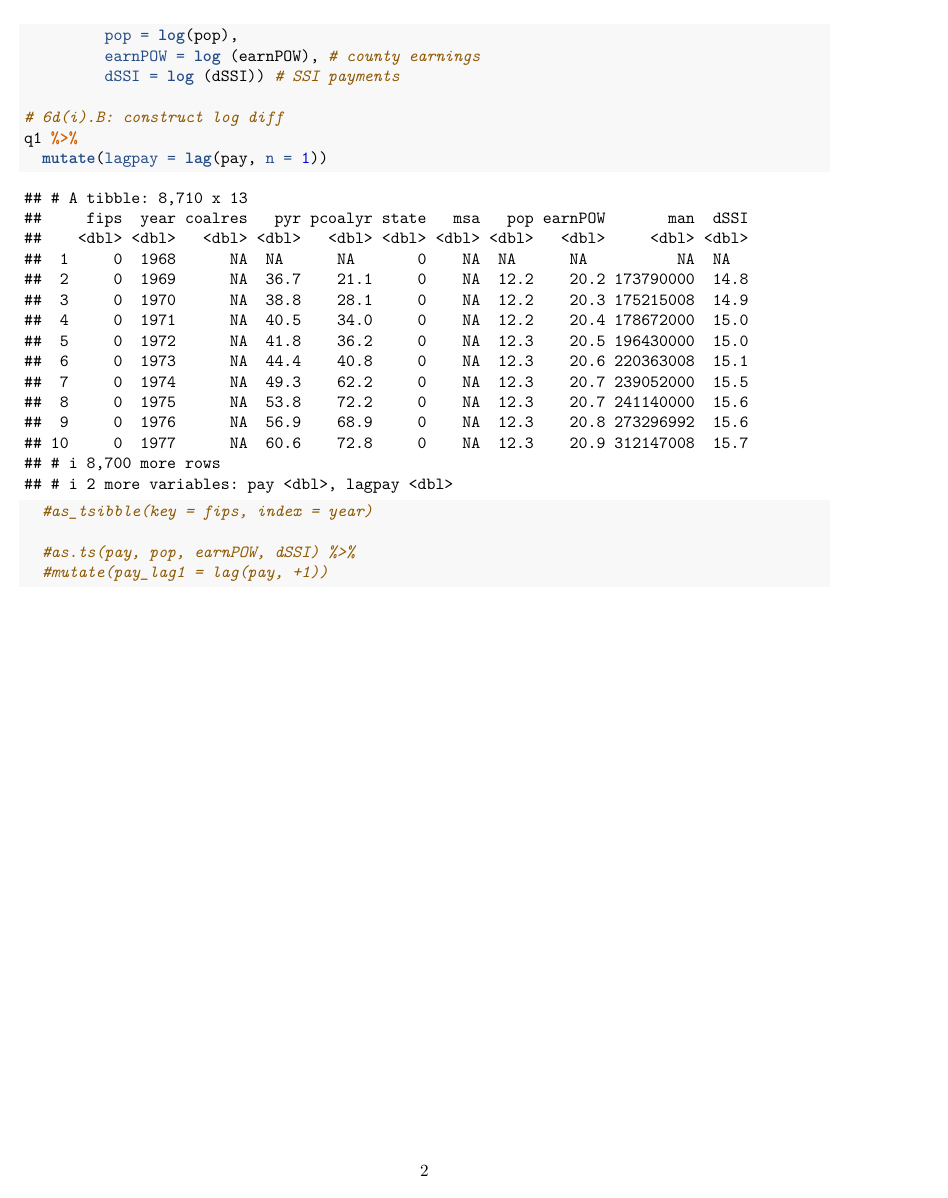
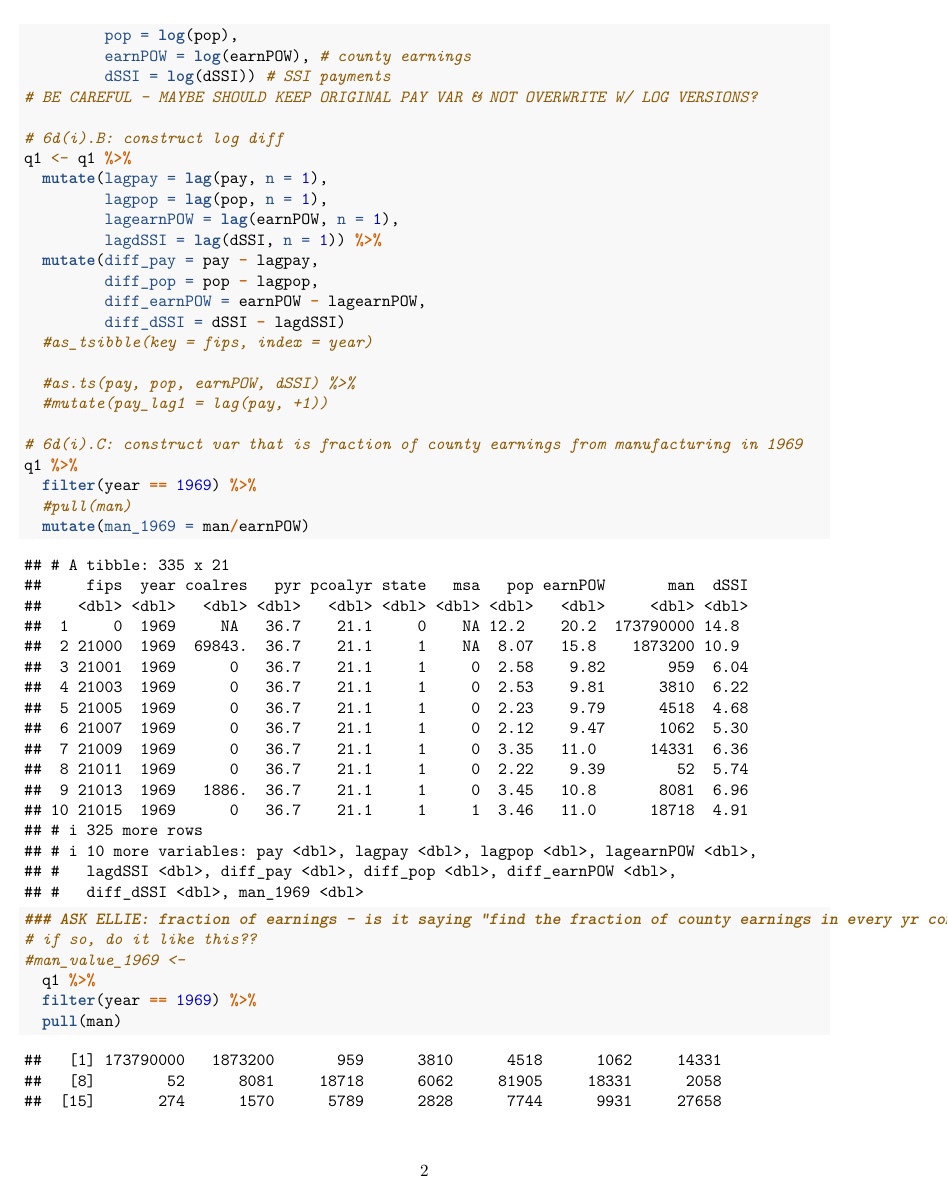
Before and after one commit to jthedu/econ-inequality, an R Markdown document (pset1/pset1.Rmd): page 2 of 2 before the commit and page 2 of 4 after it. Rendered offline with R 4.5, knitr and Pandoc, then LaTeX, with nearby package versions.

Commit message:
did part 6d(i) & 6d(ii)

```diff
--- a/pset1/pset1.Rmd
+++ b/pset1/pset1.Rmd
@@ -31,13 +30,34 @@ q1 <- read_csv("./DataExercise_IV/pset_iv_data.csv") %>%
 q1 <- q1 %>%
   mutate(pay = log(pay),
          pop = log(pop),
-         earnPOW = log (earnPOW), # county earnings
-         dSSI = log (dSSI)) # SSI payments
+         earnPOW = log(earnPOW), # county earnings
+         dSSI = log(dSSI)) # SSI payments
+# BE CAREFUL - MAYBE SHOULD KEEP ORIGINAL PAY VAR & NOT OVERWRITE W/ LOG VERSIONS?
 
 # 6d(i).B: construct log diff
-q1 %>%
-  mutate(lagpay = lag(pay, n = 1))
+q1 <- q1 %>%
+  mutate(lagpay = lag(pay, n = 1),
+         lagpop = lag(pop, n = 1),
+         lagearnPOW = lag(earnPOW, n = 1),
+         lagdSSI = lag(dSSI, n = 1)) %>%
+  mutate(diff_pay = pay - lagpay,
+         diff_pop = pop - lagpop,
+         diff_earnPOW = earnPOW - lagearnPOW,
+         diff_dSSI = dSSI - lagdSSI)
   #as_tsibble(key = fips, index = year)
 
   #as.ts(pay, pop, earnPOW, dSSI) %>%
   #mutate(pay_lag1 = lag(pay, +1))
+
+# 6d(i).C: construct var that is fraction of county earnings from manufacturing in 1969
+q1 %>%
+  filter(year == 1969) %>%
+  #pull(man)
+  mutate(man_1969 = man/earnPOW)
+
+### ASK ELLIE: fraction of earnings - is it saying "find the fraction of county earnings in every yr compared to the 1969 value of manufacturing)?
+# if so, do it like this??
+#man_value_1969 <-
+  q1 %>%
+  filter(year == 1969) %>%
+  pull(man)
```
Also changed, not shown: pset1/pset1.Rmd (29 more changed lines).
